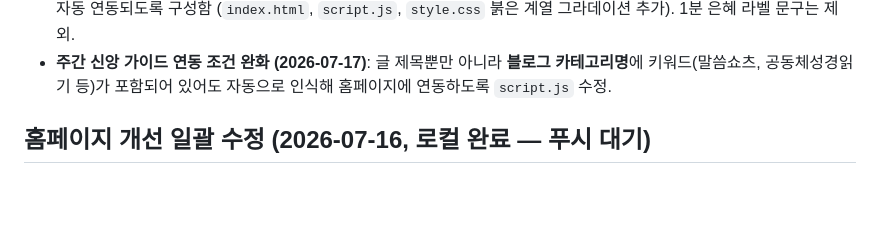
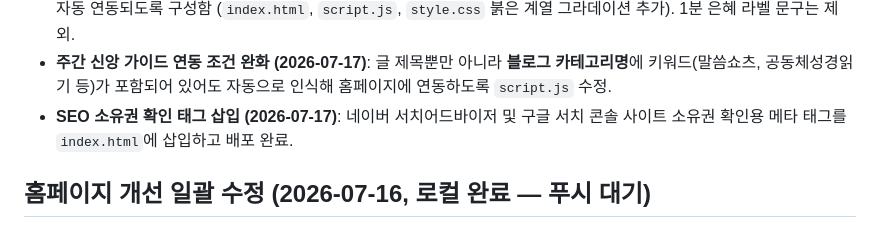
Before and after one commit to bae4127-hub/homepage, a Markdown page: CLAUDE.md, the part around the change. GitHub-like rendering; blank space fills up the shorter version.

Commit message:
Update docs: Add SEO verification step in CLAUDE.md

```diff
--- a/CLAUDE.md
+++ b/CLAUDE.md
@@ -114,6 +114,7 @@ CSS 수정 시 `index.html`의 `style.css?v=N` 버전 번호를 올려 캐시를
   - 네이버 블로그 카테고리의 엔티티 문자(`&#160;`) 파싱 시 발생하는 글씨 깨짐 현상을 해결하기 위해 `fetch-feeds-regex.ps1`의 PowerShell 5.1 호환성 수정(`-replace` 스크립트블록 대신 `[regex]::Replace` 사용).
 - **말씀쇼츠 신설 (2026-07-15)**: 주간 신앙 가이드 섹션에 '말씀쇼츠' 카드를 추가하고, 블로그 제목에 `[말씀쇼츠]`가 있을 시 자동 연동되도록 구성함 (`index.html`, `script.js`, `style.css` 붉은 계열 그라데이션 추가). 1분 은혜 라벨 문구는 제외.
 - **주간 신앙 가이드 연동 조건 완화 (2026-07-17)**: 글 제목뿐만 아니라 **블로그 카테고리명**에 키워드(말씀쇼츠, 공동체성경읽기 등)가 포함되어 있어도 자동으로 인식해 홈페이지에 연동하도록 `script.js` 수정.
+- **SEO 소유권 확인 태그 삽입 (2026-07-17)**: 네이버 서치어드바이저 및 구글 서치 콘솔 사이트 소유권 확인용 메타 태그를 `index.html`에 삽입하고 배포 완료.
 
 ## 홈페이지 개선 일괄 수정 (2026-07-16, 로컬 완료 — 푸시 대기)
 - **성능**: `hero2.jpg` 4MB(4000×3000) → 530KB(1920×1440, 품질80)로 압축. 원본은 `C:\Homepage\이미지백업\hero2-원본.jpg`, 이전 배경 hero.jpg도 같은 폴더로 이동
```
